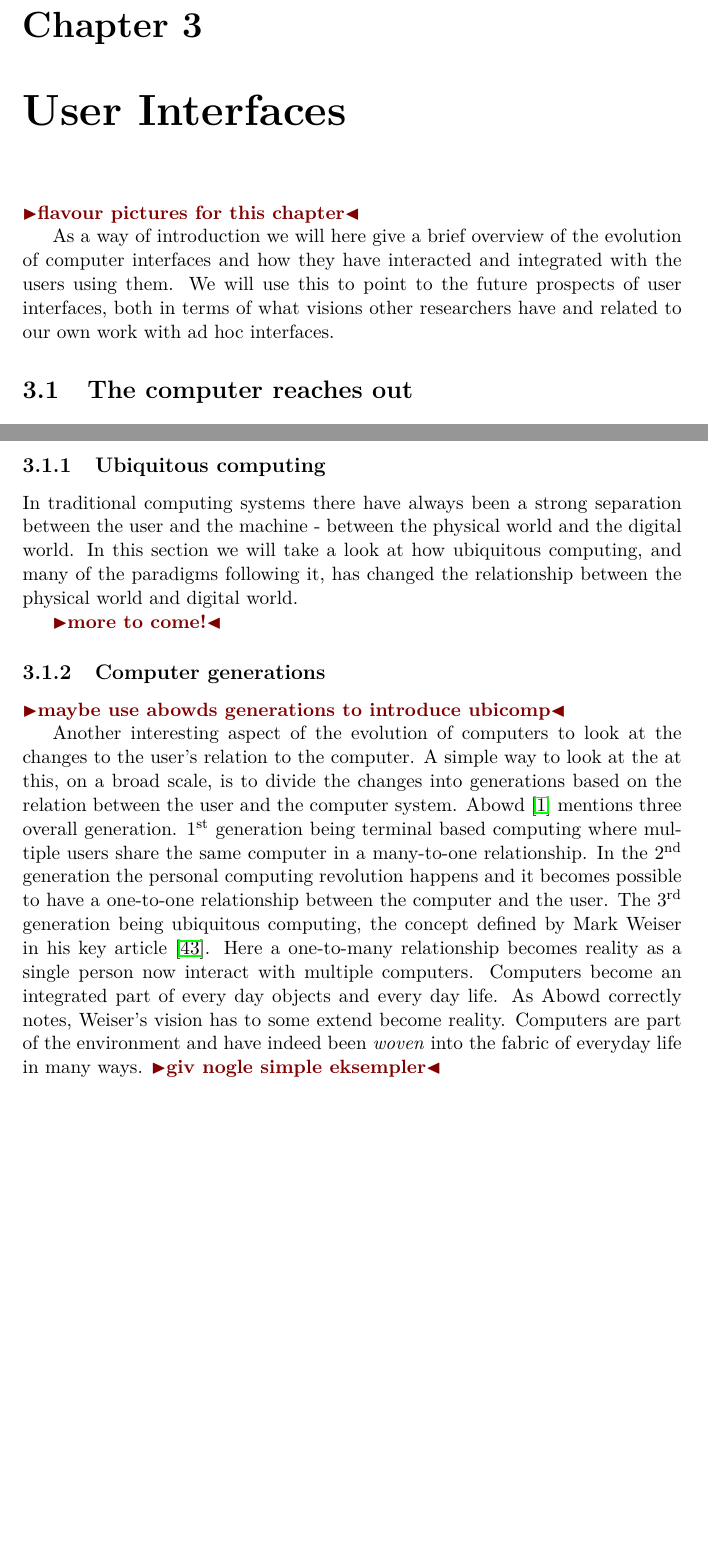
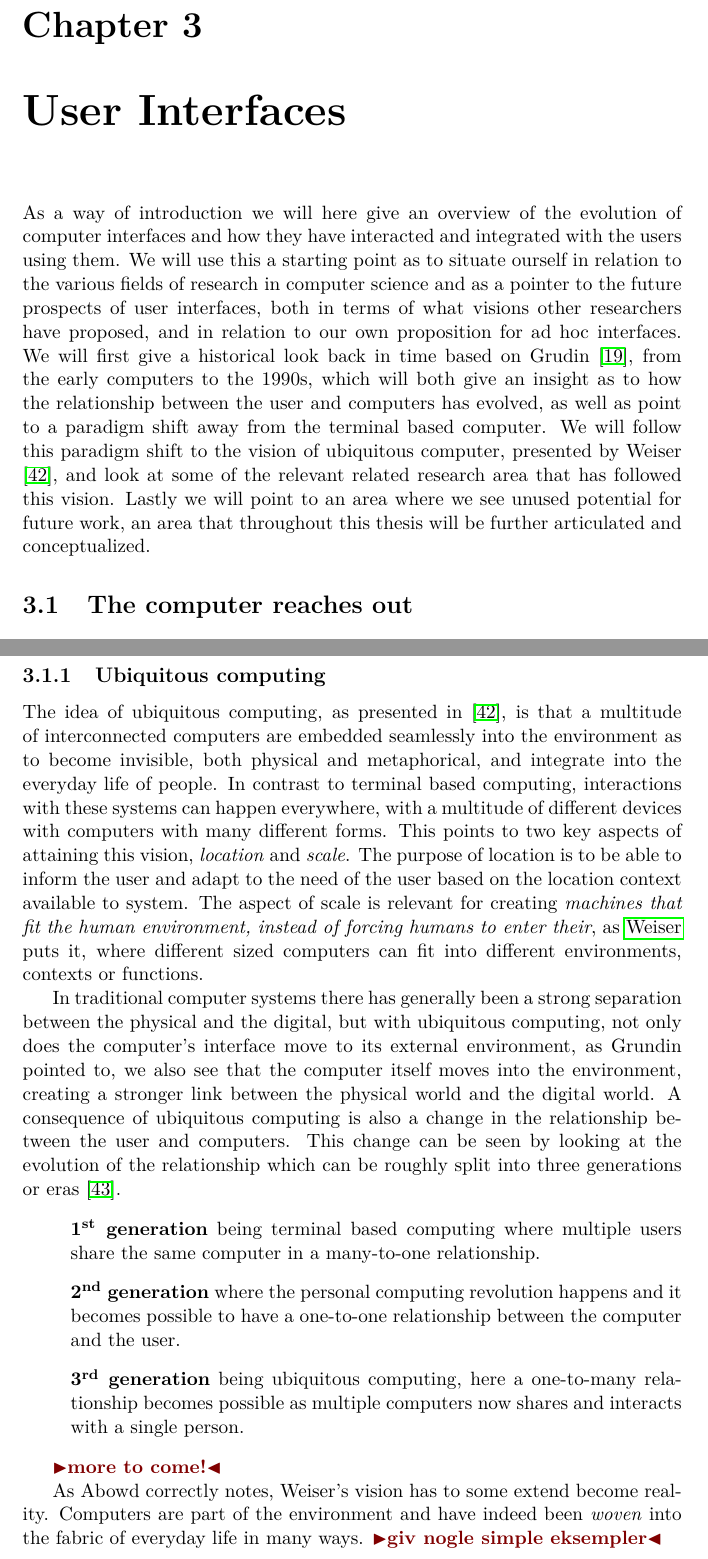
Before and after one commit to stefanbugge/thesis, a LaTeX thesis (thesis.tex, which reads interfaces.tex): two parts of pages 13 and 16 of 50, joined at a grey line, cut so that both start at the same text, the shorter picture padded with empty space. Compiled offline with pdfLaTeX.

Commit message:
interface up

```diff
--- a/interfaces.tex
+++ b/interfaces.tex
@@ -1,8 +1,9 @@
 %!TEX root = thesis.tex
-\todo{flavour pictures for this chapter}
-
-As a way of introduction we will here give a brief overview of the evolution of computer interfaces and how they have interacted and integrated with the users using them.
-We will use this to point to the future prospects of user interfaces, both in terms of what visions other researchers have and related to our own work with ad hoc interfaces.
+As a way of introduction we will here give an overview of the evolution of computer interfaces and how they have interacted and integrated with the users using them.
+We will use this a starting point as to situate ourself in relation to the various fields of research in computer science and as a pointer to the future prospects of user interfaces, both in terms of what visions other researchers have proposed, and in relation to our own proposition for ad hoc interfaces.
+We will first give a historical look back in time based on \citet{grudin1990computer}, from the early computers to the 1990s, which will both give an insight as to how the relationship between the user and computers has evolved, as well as point to a paradigm shift away from the terminal based computer.
+We will follow this paradigm shift to the vision of ubiquitous computer, presented by \citet{weiser1991computer}, and look at some of the relevant related research area that has followed this vision.
+Lastly we will point to an area where we see unused potential for future work, an area that throughout this thesis will be further articulated and conceptualized.
 
 \section{The computer reaches out}
 There is of course many ways to look at the evolution of the computer and the user interface, and although it is hard to draw a straight line as to how the development has occurred, as much of the developments has happened in parallel, we try to outline the broad picture and give a pointer to the future.
@@ -66,22 +67,24 @@ This notion is not far away from what Mark Weiser's presents a year later in his
 
 \subsection{Ubiquitous computing}
-In traditional computing systems there have always been a strong separation between the user and the machine - between the physical world and the digital world.
-In this section we will take a look at how ubiquitous computing, and many of the paradigms following it, has changed the relationship between the physical world and digital world.
+The idea of ubiquitous computing, as presented in \citep{weiser1991computer}, is that a multitude of interconnected computers are embedded seamlessly into the environment as to become invisible, both physical and metaphorical, and integrate into the everyday life of people.
+In contrast to terminal based computing, interactions with these systems can happen everywhere, with a multitude of different devices with computers with many different forms.
+This points to two key aspects of attaining this vision, \emph{location} and \emph{scale}.
+The purpose of location is to be able to inform the user and adapt to the need of the user based on the location context available to system.
+The aspect of scale is relevant for creating \emph{machines that fit the human environment, instead of
+forcing humans to enter their}, as \citeauthor{weiser1991computer} puts it, where different sized computers can fit into different environments, contexts or functions.
 
+In traditional computer systems there has generally been a strong separation between the physical and the digital, but with ubiquitous computing, not only does the computer's interface move to its external environment, as Grundin pointed to, we also see that the computer itself moves into the environment, creating a stronger link between the physical world and the digital world.
+A consequence of ubiquitous computing is also a change in the relationship between the user and computers.
+This change can be seen by looking at the evolution of the relationship which can be roughly split into three generations or eras \citep{weiser1997coming}.
+\begin{itemize}
+\item[] \textbf{1\textsuperscript{st} generation} being terminal based computing where multiple users share the same computer in a many-to-one relationship.
+\item[] \textbf{2\textsuperscript{nd} generation} where the personal computing revolution happens and it becomes possible to have a one-to-one relationship between the computer and the user.
+\item[] \textbf{3\textsuperscript{rd} generation} being ubiquitous computing, here a one-to-many relationship becomes possible as multiple computers now shares and interacts with a single person.
+\end{itemize}
 
 
 \todo{more to come!}
 
-\subsection{Computer generations}
-\todo{maybe use abowds generations to introduce ubicomp}
-
-Another interesting aspect of the evolution of computers to look at the changes to the user's relation to the computer.
-A simple way to look at the at this, on a broad scale, is to divide the changes into generations based on the relation between the user and the computer system.
-\citet{abowd2012next} mentions three overall generation.
-1\textsuperscript{st} generation being terminal based computing where multiple users share the same computer in a many-to-one relationship.
-In the 2\textsuperscript{nd} generation the personal computing revolution happens and it becomes possible to have a one-to-one relationship between the computer and the user.
-The 3\textsuperscript{rd} generation being ubiquitous computing, the concept defined by Mark Weiser in his key article \citep{weiser1991computer}.
-Here a one-to-many relationship becomes reality as a single person now interact with multiple computers. Computers become an integrated part of every day objects and every day life.
 As Abowd correctly notes, Weiser's vision has to some extend become reality.
 Computers are part of the environment and have indeed been \textit{woven} into the fabric of everyday life in many ways. \todo{giv nogle simple eksempler}
 
```
Also changed, not shown: refs.bib (+9 -0 lines), interfaces.tex (2 more changed lines).
